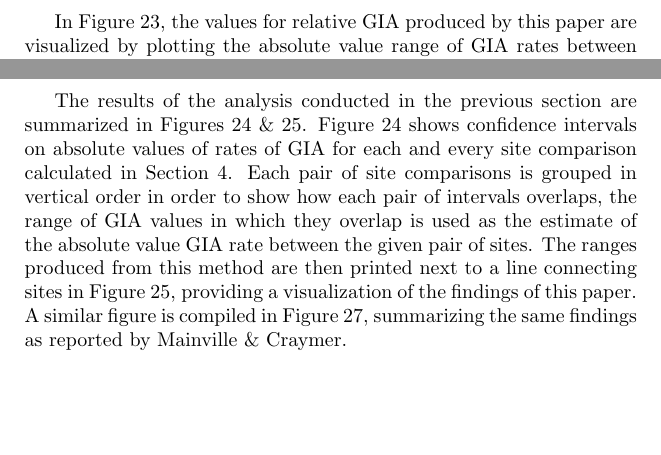
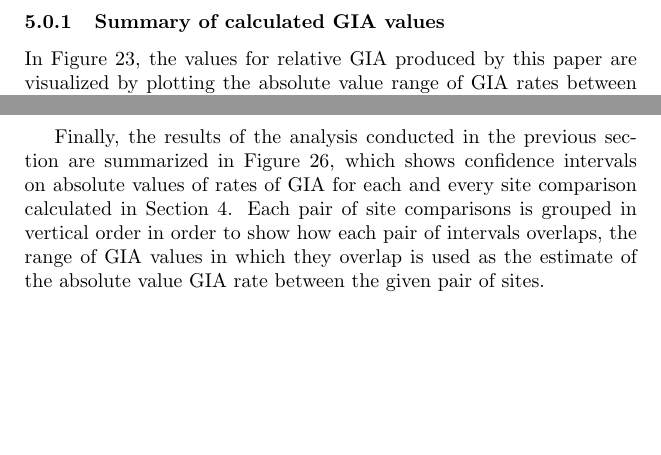
Before and after one commit to really-that-lazy/earth436, a LaTeX document (giaPres.tex, which reads giaResultsMap.tex): two parts of pages 29 and 31 of 37 before the commit and two parts of pages 29 and 31 of 38 after it, joined at a grey line, cut at the place of the change, the shorter picture padded with empty space. Compiled offline with pdfLaTeX.

Commit message:
THE WAITING IS OVER

```diff
--- a/giaResultsMap.tex
+++ b/giaResultsMap.tex
@@ -1,3 +1,5 @@
+
+\subsubsection{Summary of calculated GIA values}
 
 In Figure \ref{fig:myGIARates}, the values for relative GIA produced by this paper are
 visualized by plotting the absolute value range of GIA rates between each site
@@ -28,13 +31,11 @@ Figure \ref{fig:craymerGIARatesBigPlot}, and are presented in Figure \ref{fig:cr
 
 
 
-The results of the analysis conducted in the previous section are summarized in
-Figures 24 \& 25. Figure 24 shows confidence intervals on absolute values of
+Finally, the results of the analysis conducted in the previous section are summarized in
+Figure \ref{fig:intervalsGIA}, which shows confidence intervals on absolute values of
 rates of GIA for each and every site comparison calculated in Section 4. Each
 pair of site comparisons is grouped in vertical order in order to show how each pair
 of intervals overlaps, the range of GIA values in which they overlap is used as
 the estimate of the absolute value GIA rate between the given pair of sites.
-The ranges produced from this method are then printed next to a line
-connecting sites in Figure 25, providing a visualization of the findings of this
-paper. A similar figure is compiled in Figure 27, summarizing the same findings
-as reported by Mainville \& Craymer.
+
+\newpage
```
Also changed, not shown: graphsCommented.tex (+0 -11 lines), previousWork.tex (+2 -2 lines), data/theDataZoomed.png, mainvilleGias.png, giaResultsMap.tex (17 more changed lines), 4 other files.
